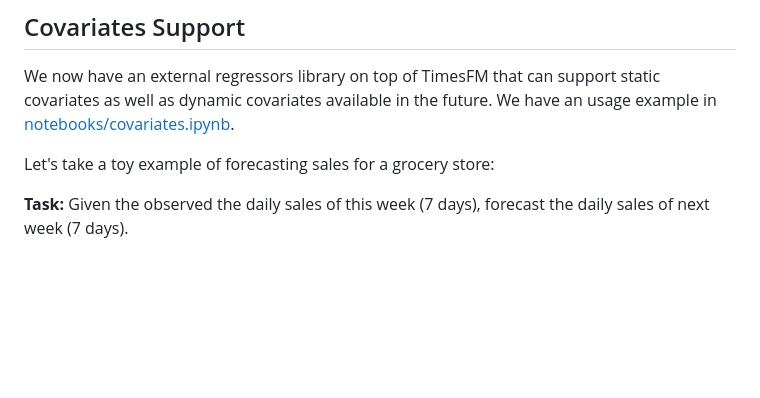
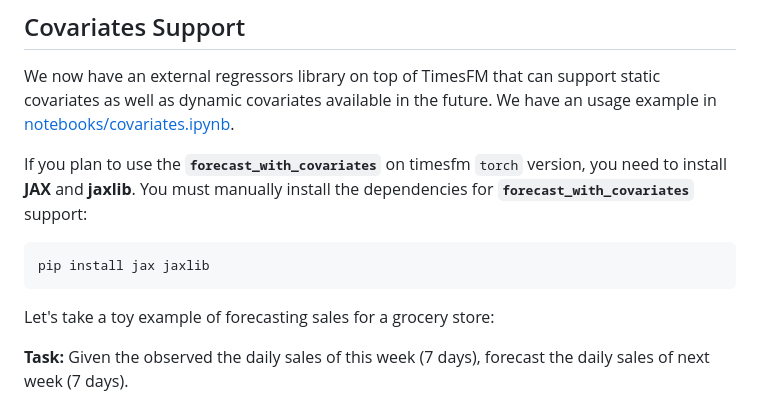
Before and after one commit to SrikanthVelpuri/timesfm, a Markdown page: README.md, the part around the change. Drawn GitHub-style; blank space fills up the shorter version.

Commit message:
add information about install pax/paxlib for covariate support in section `Covariates Support`

````diff
--- a/README.md
+++ b/README.md
@@ -246,6 +246,12 @@ forecast_df = tfm.forecast_on_df(
 
 We now have an external regressors library on top of TimesFM that can support static covariates as well as dynamic covariates available in the future. We have an usage example in [notebooks/covariates.ipynb](https://github.com/google-research/timesfm/blob/master/notebooks/covariates.ipynb).
 
+If you plan to use the **`forecast_with_covariates`** on timesfm `torch` version, you need to install **JAX** and **jaxlib**.
+You must manually install the dependencies for **`forecast_with_covariates`** support:
+```
+pip install jax jaxlib
+```
+
 Let's take a toy example of forecasting sales for a grocery store:
 
 **Task:** Given the observed the daily sales of this week (7 days), forecast the daily sales of next week (7 days).
````
